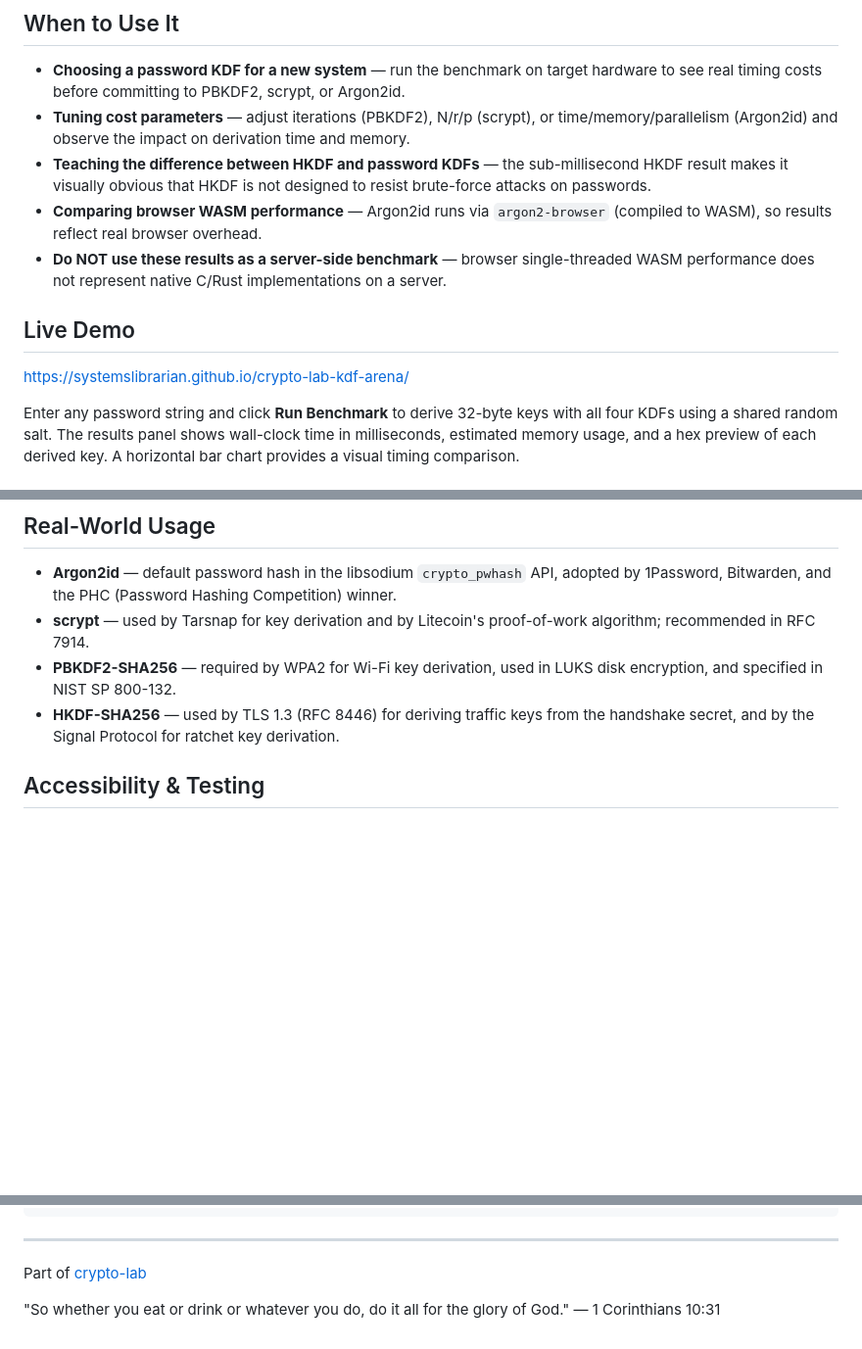
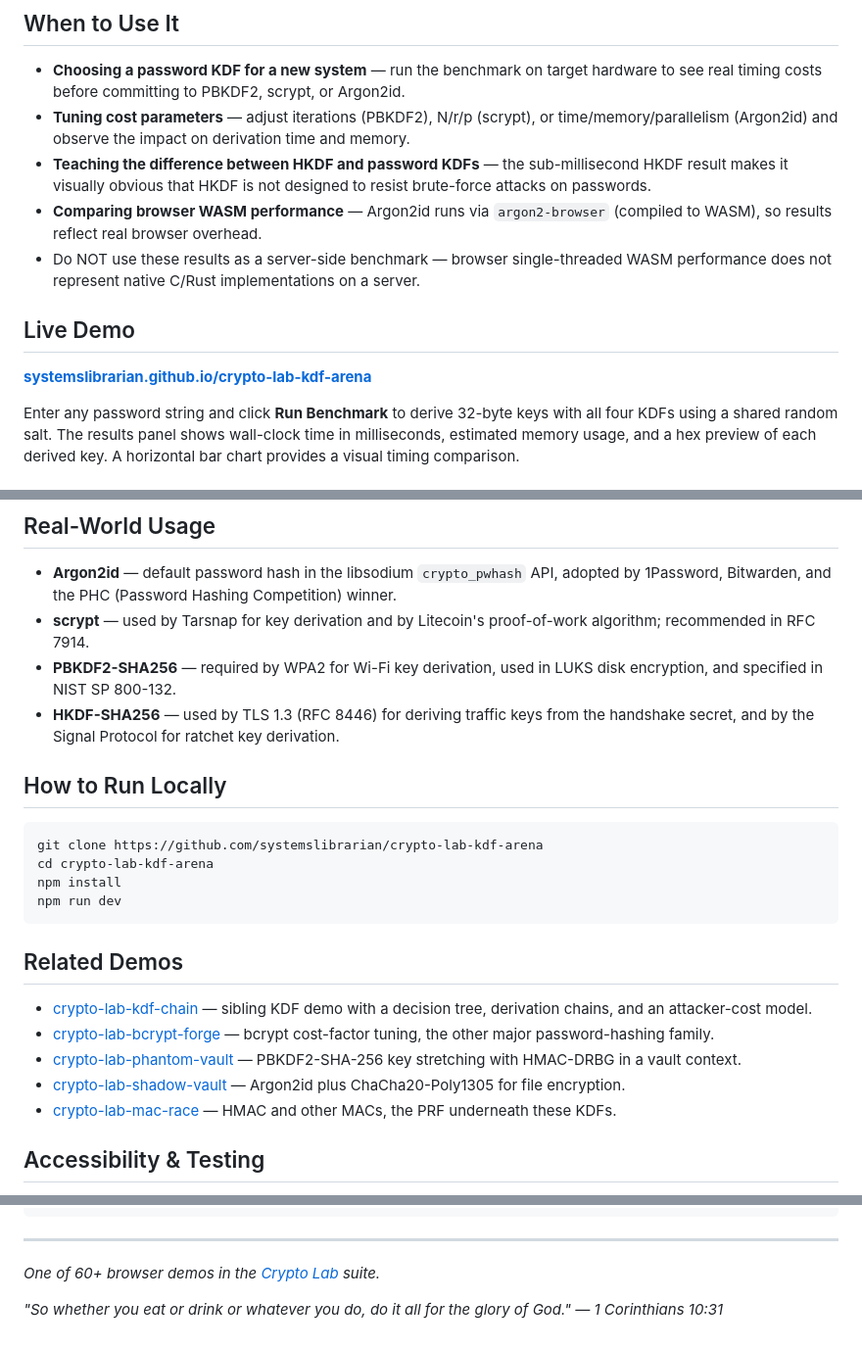
Before and after one commit to systemslibrarian/crypto-lab-kdf-arena, a Markdown page: README.md, 3 parts joined by grey strips. Shown at 98% size. GitHub-like rendering; blank space fills up the shorter version.

Commit message:
docs: normalize README to canonical crypto-lab template + Related Demos
Uniform sections (What It Is / When to Use It / Live Demo / What Can Go Wrong /
Real-World Usage / How to Run Locally / Related Demos), standardized live-demo
link and footer, cross-links to sibling demos. Existing prose preserved.

Co-Authored-By: Claude Opus 4.8 (1M context) <noreply@anthropic.com>

````diff
--- a/README.md
+++ b/README.md
@@ -10,11 +10,11 @@ KDF Arena is a live, in-browser benchmarking tool that compares four key derivat
 - **Tuning cost parameters** — adjust iterations (PBKDF2), N/r/p (scrypt), or time/memory/parallelism (Argon2id) and observe the impact on derivation time and memory.
 - **Teaching the difference between HKDF and password KDFs** — the sub-millisecond HKDF result makes it visually obvious that HKDF is not designed to resist brute-force attacks on passwords.
 - **Comparing browser WASM performance** — Argon2id runs via `argon2-browser` (compiled to WASM), so results reflect real browser overhead.
-- **Do NOT use these results as a server-side benchmark** — browser single-threaded WASM performance does not represent native C/Rust implementations on a server.
+- Do NOT use these results as a server-side benchmark — browser single-threaded WASM performance does not represent native C/Rust implementations on a server.
 
 ## Live Demo
 
-[https://systemslibrarian.github.io/crypto-lab-kdf-arena/](https://systemslibrarian.github.io/crypto-lab-kdf-arena/)
+**[systemslibrarian.github.io/crypto-lab-kdf-arena](https://systemslibrarian.github.io/crypto-lab-kdf-arena/)**
 
 Enter any password string and click **Run Benchmark** to derive 32-byte keys with all four KDFs using a shared random salt. The results panel shows wall-clock time in milliseconds, estimated memory usage, and a hex preview of each derived key. A horizontal bar chart provides a visual timing comparison.
 
@@ -32,6 +32,23 @@ Enter any password string and click **Run Benchmark** to derive 32-byte keys wit
 - **scrypt** — used by Tarsnap for key derivation and by Litecoin's proof-of-work algorithm; recommended in RFC 7914.
 - **PBKDF2-SHA256** — required by WPA2 for Wi-Fi key derivation, used in LUKS disk encryption, and specified in NIST SP 800-132.
 - **HKDF-SHA256** — used by TLS 1.3 (RFC 8446) for deriving traffic keys from the handshake secret, and by the Signal Protocol for ratchet key derivation.
+
+## How to Run Locally
+
+```bash
+git clone https://github.com/systemslibrarian/crypto-lab-kdf-arena
+cd crypto-lab-kdf-arena
+npm install
+npm run dev
+```
+
+## Related Demos
+
+- [crypto-lab-kdf-chain](https://systemslibrarian.github.io/crypto-lab-kdf-chain/) — sibling KDF demo with a decision tree, derivation chains, and an attacker-cost model.
+- [crypto-lab-bcrypt-forge](https://systemslibrarian.github.io/crypto-lab-bcrypt-forge/) — bcrypt cost-factor tuning, the other major password-hashing family.
+- [crypto-lab-phantom-vault](https://systemslibrarian.github.io/crypto-lab-phantom-vault/) — PBKDF2-SHA-256 key stretching with HMAC-DRBG in a vault context.
+- [crypto-lab-shadow-vault](https://systemslibrarian.github.io/crypto-lab-shadow-vault/) — Argon2id plus ChaCha20-Poly1305 for file encryption.
+- [crypto-lab-mac-race](https://systemslibrarian.github.io/crypto-lab-mac-race/) — HMAC and other MACs, the PRF underneath these KDFs.
 
 ## Accessibility & Testing
 
@@ -59,6 +76,6 @@ npm run audit                     # build + axe + Lighthouse + SR-tree checks
 
 ---
 
-Part of [crypto-lab](https://systemslibrarian.github.io/crypto-lab/)
+*One of 60+ browser demos in the [Crypto Lab](https://crypto-lab.systemslibrarian.dev/) suite.*
 
-"So whether you eat or drink or whatever you do, do it all for the glory of God." — 1 Corinthians 10:31
+*"So whether you eat or drink or whatever you do, do it all for the glory of God." — 1 Corinthians 10:31*
````
